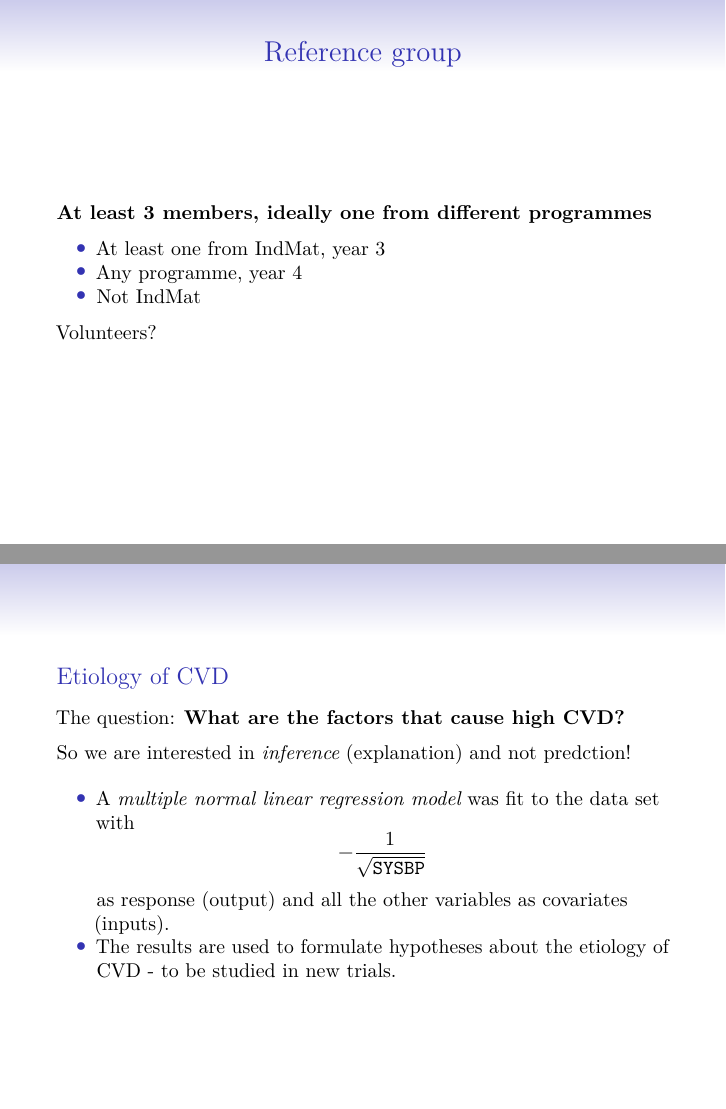
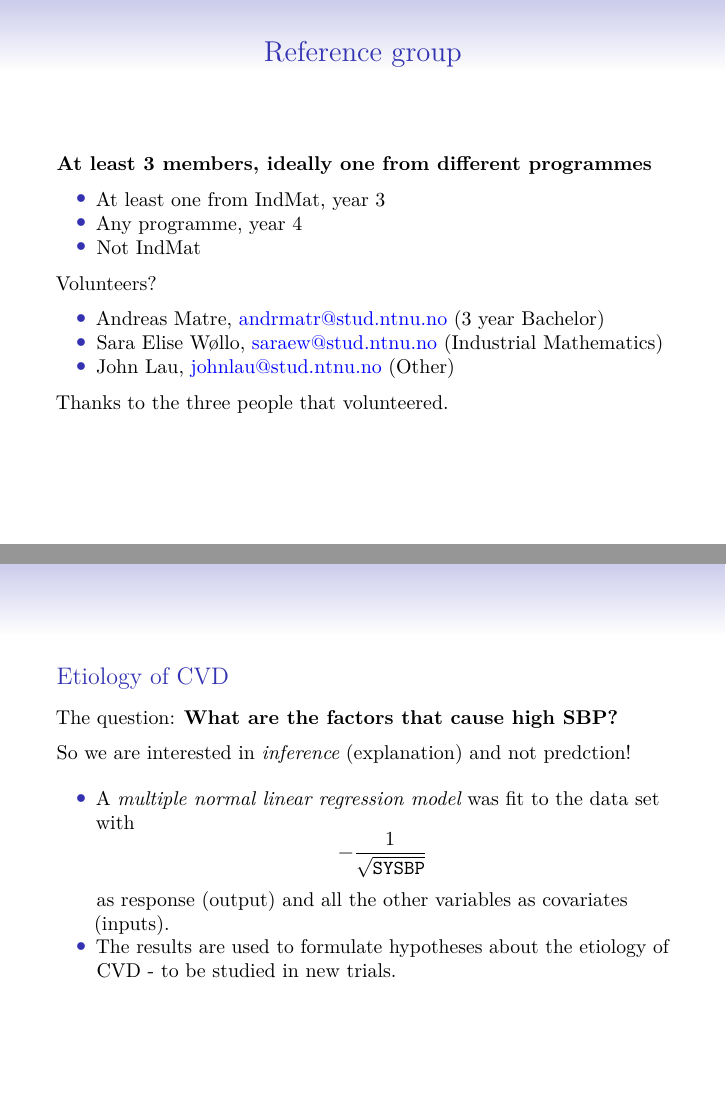
Before and after one commit to stefaniemuff/statlearning, an R Markdown document (1Intro/1Intro.Rmd): pages 24 and 34 of 54 before the commit and pages 25 and 35 of 55 after it, joined at a grey line. Rendered offline with R 4.5, knitr and Pandoc, then LaTeX, with nearby package versions; some code elsewhere in the file could not run offline.

Commit message:
1Intro: added the volunteers for reference groups

```diff
--- a/1Intro/1Intro.Rmd
+++ b/1Intro/1Intro.Rmd
@@ -431,6 +435,11 @@ In class - go to [https://app.klicker.uzh.ch/join/bkx](https://app.klicker.uzh.c
 
 Volunteers?
 
+* Andreas Matre, andrmatr@stud.ntnu.no (3 year Bachelor)
+* Sara Elise Wøllo, saraew@stud.ntnu.no (Industrial Mathematics)
+* John Lau, johnlau@stud.ntnu.no (Other)
+
+Thanks to the three people that volunteered.
 
 ---
 
@@ -594,7 +603,7 @@ Red: male; turquoise: female
 \vspace{2mm}
 
 The question:
-**What are the factors that cause high CVD?**
+**What are the factors that cause high SBP?**
 
 \vspace{2mm}
 
```
Also changed, not shown: 1Intro/1Intro.tex, 1Intro/1Intro.Rmd (4 more changed lines), 1 other file.
